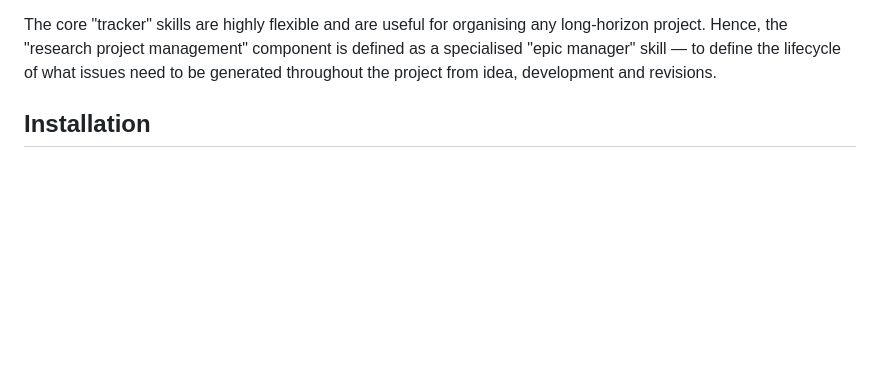
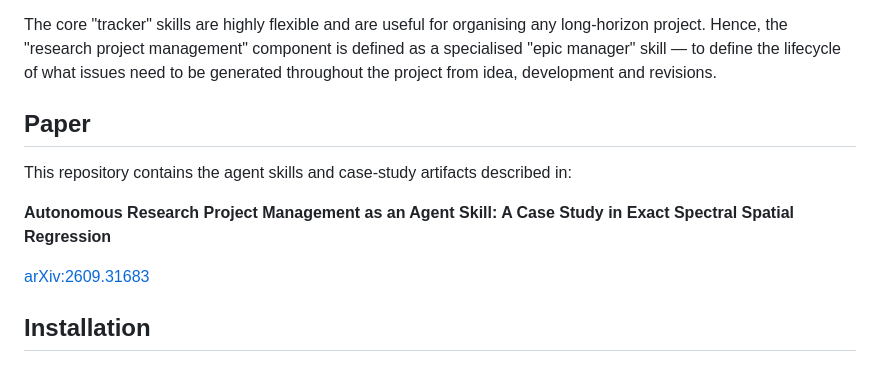
Before and after one commit to alexchen5/research-epic-manager, a Markdown page: README.md, the part around the change. GitHub-like rendering; blank space fills up the shorter version.

Commit message:
Add paper reference to README
Added a section about the paper related to the project.

```diff
--- a/README.md
+++ b/README.md
@@ -14,6 +14,15 @@ defined as a
 specialised "epic manager" skill — to define the lifecycle of what issues need
 to be generated throughout the project from idea, development and
 revisions.
+
+## Paper
+
+This repository contains the agent skills and case-study artifacts described in:
+
+**Autonomous Research Project Management as an Agent Skill:
+A Case Study in Exact Spectral Spatial Regression**
+
+[arXiv:2609.31683](https://arxiv.org/abs/2609.31683)
 
 ## Installation
 
```
